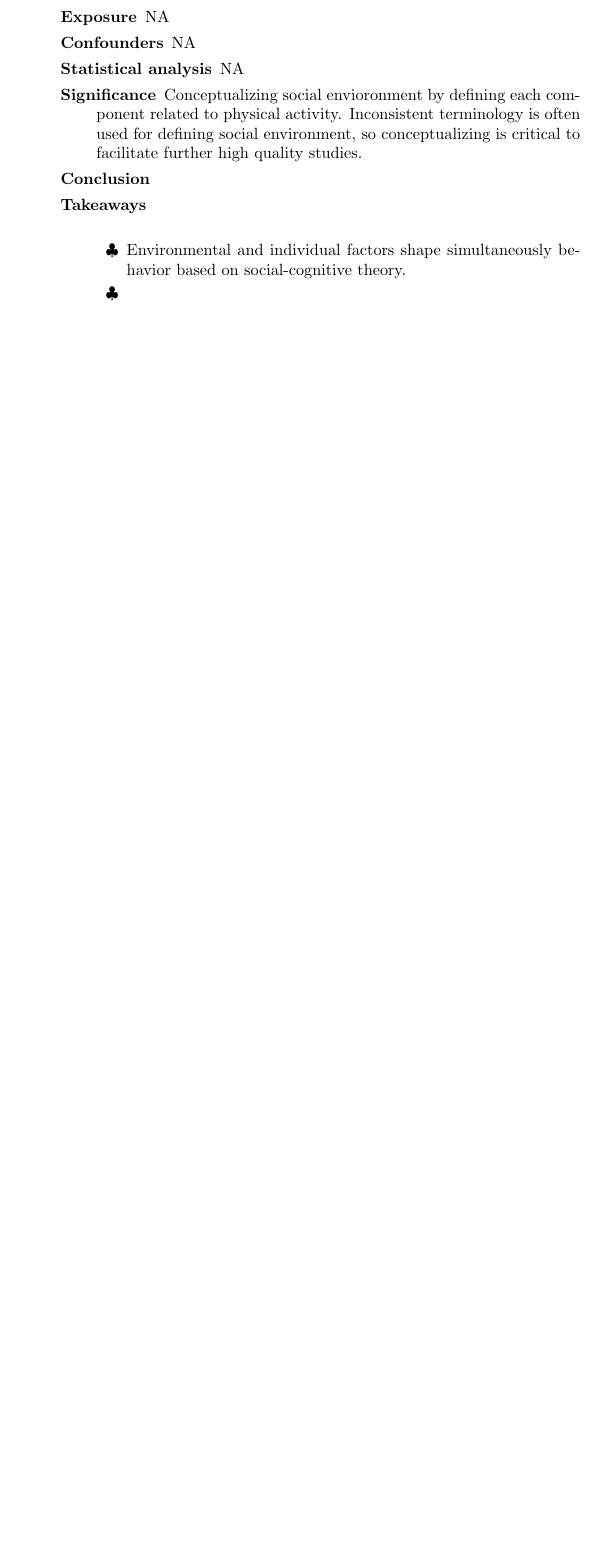
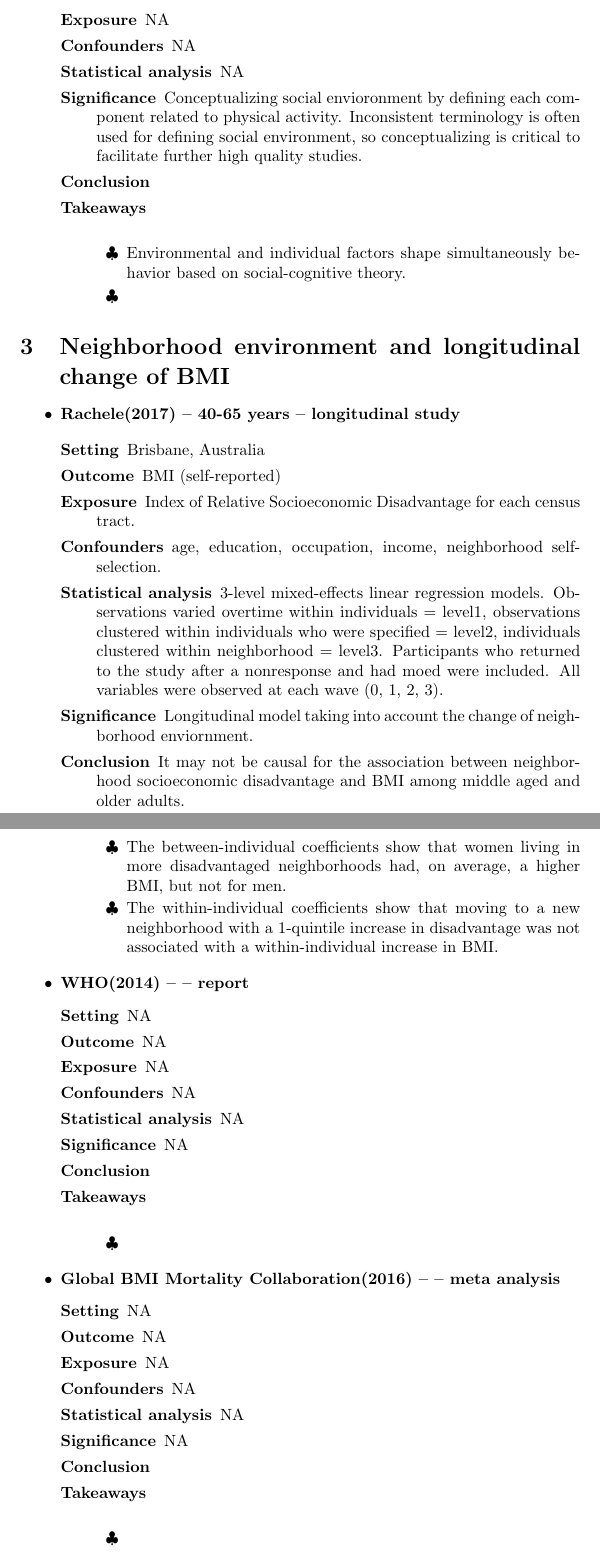
Before and after one commit to okuyamak/litrev, a LaTeX document (littreview.tex): part of page 22 of 22 before the commit and two parts of pages 22 and 23 of 23 after it, the two joined at a grey line, cut so that both start at the same text, the shorter picture padded with empty space. Compiled offline with pdfLaTeX.

Commit message:
added new section for long BMI

```diff
--- a/littreview.tex
+++ b/littreview.tex
@@ -470,14 +470,65 @@ Next page will have summary table for literature reviews by topic.
 				\end{itemize}
 		\end{description}
 
+\end{itemize}
 
 
+\section{Neighborhood environment and longitudinal change of BMI}
+\begin{itemize}
+	\item{\bf Rachele(2017) -- 40-65 years -- longitudinal study}
+
+		\begin{description}
+			\item[Setting] Brisbane, Australia
+			\item[Outcome] BMI (self-reported)
+			\item[Exposure] Index of Relative Socioeconomic Disadvantage for each census tract.
+			\item[Confounders] age, education, occupation, income, neighborhood self-selection.
+			\item[Statistical analysis] 3-level mixed-effects linear regression models. Observations varied overtime within individuals = level1, observations clustered within individuals who were specified = level2, individuals clustered within neighborhood = level3. Participants who returned to the study after a nonresponse and had moed were included. All variables were  observed at each wave (0, 1, 2, 3).
+			\item[Significance] Longitudinal model taking into account the change of neighborhood enviornment.
+			\item[Conclusion] It may not be causal for the association between neighborhood socioeconomic disadvantage and BMI among middle aged and older adults.
+			\item[Takeaways] \mbox{}\\
+				\begin{itemize}
+					\item[$\clubsuit$] The between-individual coefficients show that women living in more disadvantaged neighborhoods had, on average, a higher BMI, but not for men.
+					\item[$\clubsuit$] The within-individual coefficients show that moving to a new neighborhood with a 1-quintile increase in disadvantage was not associated with a within-individual increase in BMI.
+				\end{itemize}
+		\end{description}
+\end{itemize}
 
 
+\begin{itemize}
+	\item{\bf WHO(2014) -- -- report}
+		\begin{description}
+			\item[Setting] NA
+			\item[Outcome] NA
+			\item[Exposure] NA
+			\item[Confounders] NA
+			\item[Statistical analysis] NA
+			\item[Significance] NA
+			\item[Conclusion]
+			\item[Takeaways] \mbox{}\\
+				\begin{itemize}
+					\item[$\clubsuit$]
+				\end{itemize}
+		\end{description}
+\end{itemize}
+
+
+\begin{itemize}
+	\item{\bf Global BMI Mortality Collaboration(2016) -- -- meta analysis}
+		\begin{description}
+			\item[Setting] NA
+			\item[Outcome] NA
+			\item[Exposure] NA
+			\item[Confounders] NA
+			\item[Statistical analysis] NA
+			\item[Significance] NA
+			\item[Conclusion]
+			\item[Takeaways] \mbox{}\\
+				\begin{itemize}
+					\item[$\clubsuit$]
+				\end{itemize}
+		\end{description}
 \end{itemize}
 
 
 
-
-
 \end{document}
```
Also changed, not shown: littreview.pdf, 14 other files.
